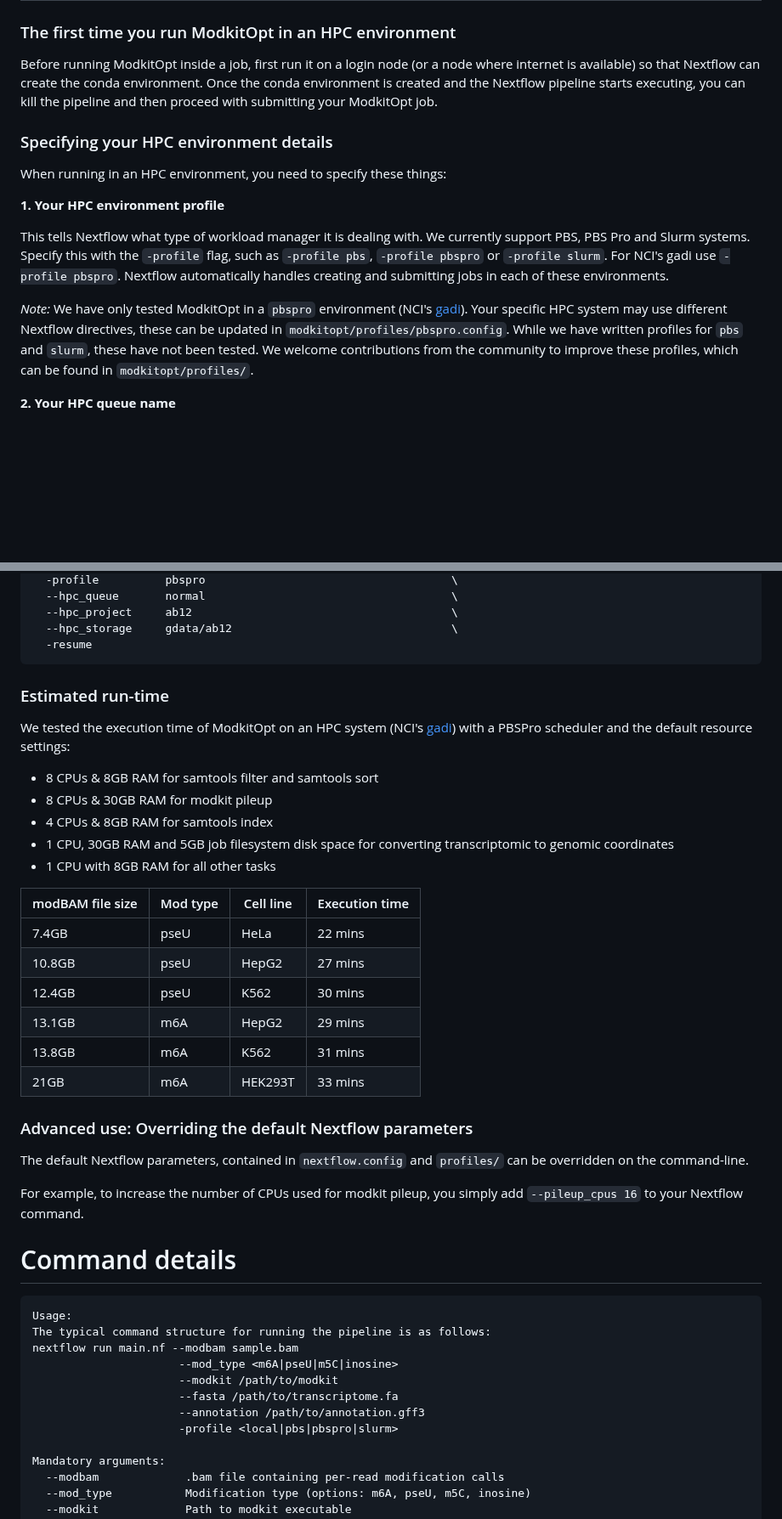
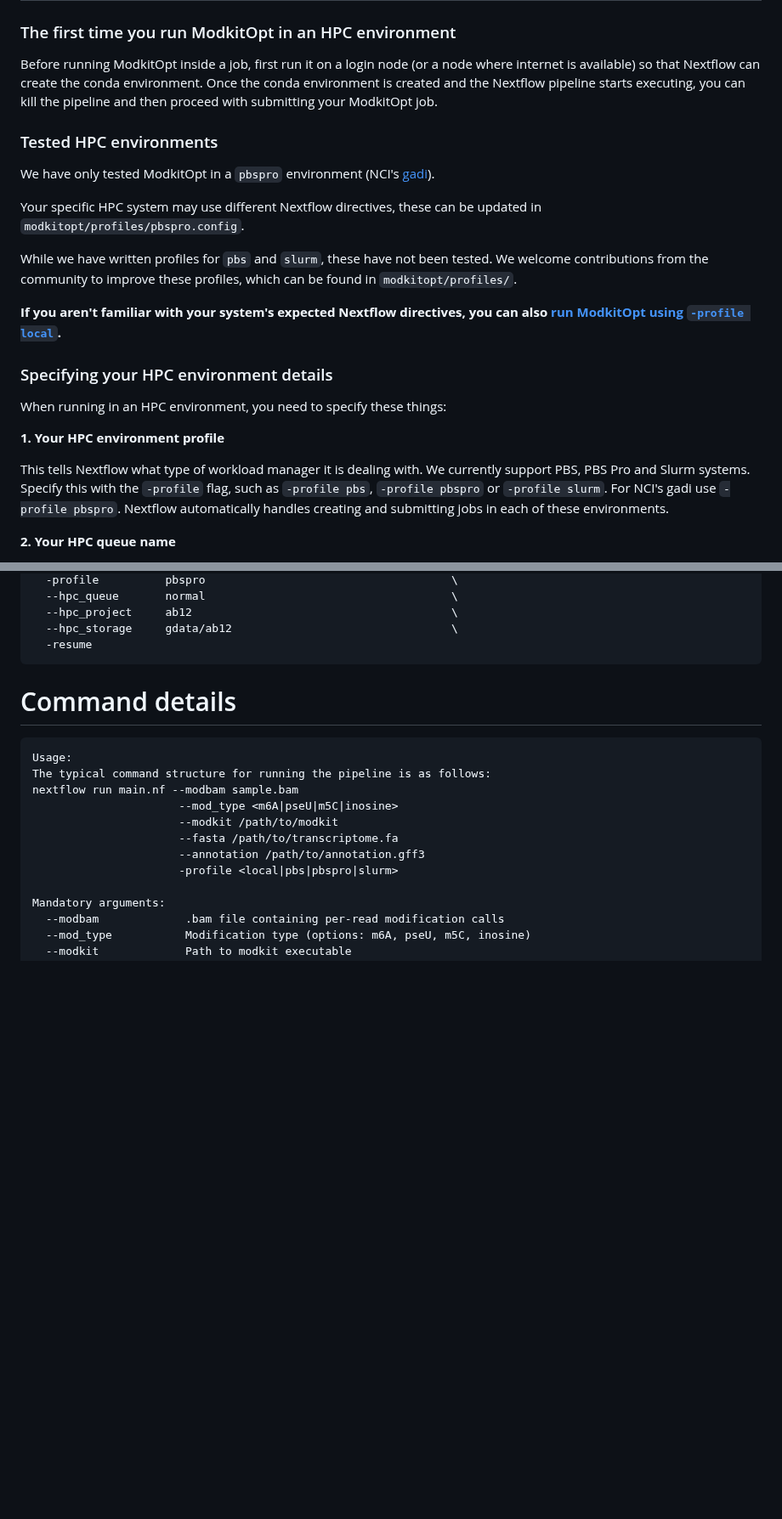
Before and after one commit to comprna/modkitopt, a Markdown page: README.md, 2 parts joined by grey strips. Shown at 85% size. Drawn GitHub-style; blank space fills up the shorter version.

````diff
--- a/README.md
+++ b/README.md
@@ -82,6 +84,16 @@ The **modkit** binary that you downloaded and extracted in [Quick start](#quick-
 
 Before running ModkitOpt inside a job, first run it on a login node (or a node where internet is available) so that Nextflow can create the conda environment. Once the conda environment is created and the Nextflow pipeline starts executing, you can kill the pipeline and then proceed with submitting your ModkitOpt job.
 
+### Tested HPC environments
+
+We have only tested ModkitOpt in a `pbspro` environment (NCI's [gadi](https://nci.org.au/our-systems/hpc-systems)).
+
+Your specific HPC system may use different Nextflow directives, these can be updated in `modkitopt/profiles/pbspro.config`.
+
+While we have written profiles for `pbs` and `slurm`, these have not been tested. We welcome contributions from the community to improve these profiles, which can be found in `modkitopt/profiles/`.
+
+**If you aren't familiar with your system's expected Nextflow directives, you can also [run ModkitOpt using `-profile local`](###nextflow-crashing?-try-running-with-local-profile).**
+
 ### Specifying your HPC environment details
 
 When running in an HPC environment, you need to specify these things:
@@ -89,8 +101,6 @@ When running in an HPC environment, you need to specify these things:
 **1. Your HPC environment profile**
 
 This tells Nextflow what type of workload manager it is dealing with. We currently support PBS, PBS Pro and Slurm systems. Specify this with the `-profile` flag, such as `-profile pbs`, `-profile pbspro` or `-profile slurm`. For NCI's gadi use `-profile pbspro`. Nextflow automatically handles creating and submitting jobs in each of these environments.
-
-*Note:* We have only tested ModkitOpt in a `pbspro` environment (NCI's [gadi](https://nci.org.au/our-systems/hpc-systems)). Your specific HPC system may use different Nextflow directives, these can be updated in `modkitopt/profiles/pbspro.config`. While we have written profiles for `pbs` and `slurm`, these have not been tested. We welcome contributions from the community to improve these profiles, which can be found in `modkitopt/profiles/`.
 
 **2. Your HPC queue name**
 
@@ -146,31 +175,6 @@ nextflow run main.nf                                           \
   --hpc_storage     gdata/ab12                                 \
   -resume
 ```
-
-### Estimated run-time
-
-We tested the execution time of ModkitOpt on an HPC system (NCI's [gadi](https://nci.org.au/our-systems/hpc-systems)) with a PBSPro scheduler and the default resource settings:
-
-* 8 CPUs & 8GB RAM for samtools filter and samtools sort
-* 8 CPUs & 30GB RAM for modkit pileup
-* 4 CPUs & 8GB RAM for samtools index
-* 1 CPU, 30GB RAM and 5GB job filesystem disk space for converting transcriptomic to genomic coordinates
-* 1 CPU with 8GB RAM for all other tasks
-
-| modBAM file size  | Mod type | Cell line | Execution time |
-| ----------------- | -------- | --------- | -------------- |
-| 7.4GB             | pseU     | HeLa      | 22 mins        |
-| 10.8GB            | pseU     | HepG2     | 27 mins        |
-| 12.4GB            | pseU     | K562      | 30 mins        |
-| 13.1GB            | m6A      | HepG2     | 29 mins        |
-| 13.8GB            | m6A      | K562      | 31 mins        |
-| 21GB              | m6A      | HEK293T   | 33 mins        |
-
-### Advanced use: Overriding the default Nextflow parameters
-
-The default Nextflow parameters, contained in `nextflow.config` and `profiles/` can be overridden on the command-line.
-
-For example, to increase the number of CPUs used for modkit pileup, you simply add `--pileup_cpus 16` to your Nextflow command.
 
 # Command details
 
````
Also changed, not shown: other parts of README.md (+57 -9 lines), design.png.
